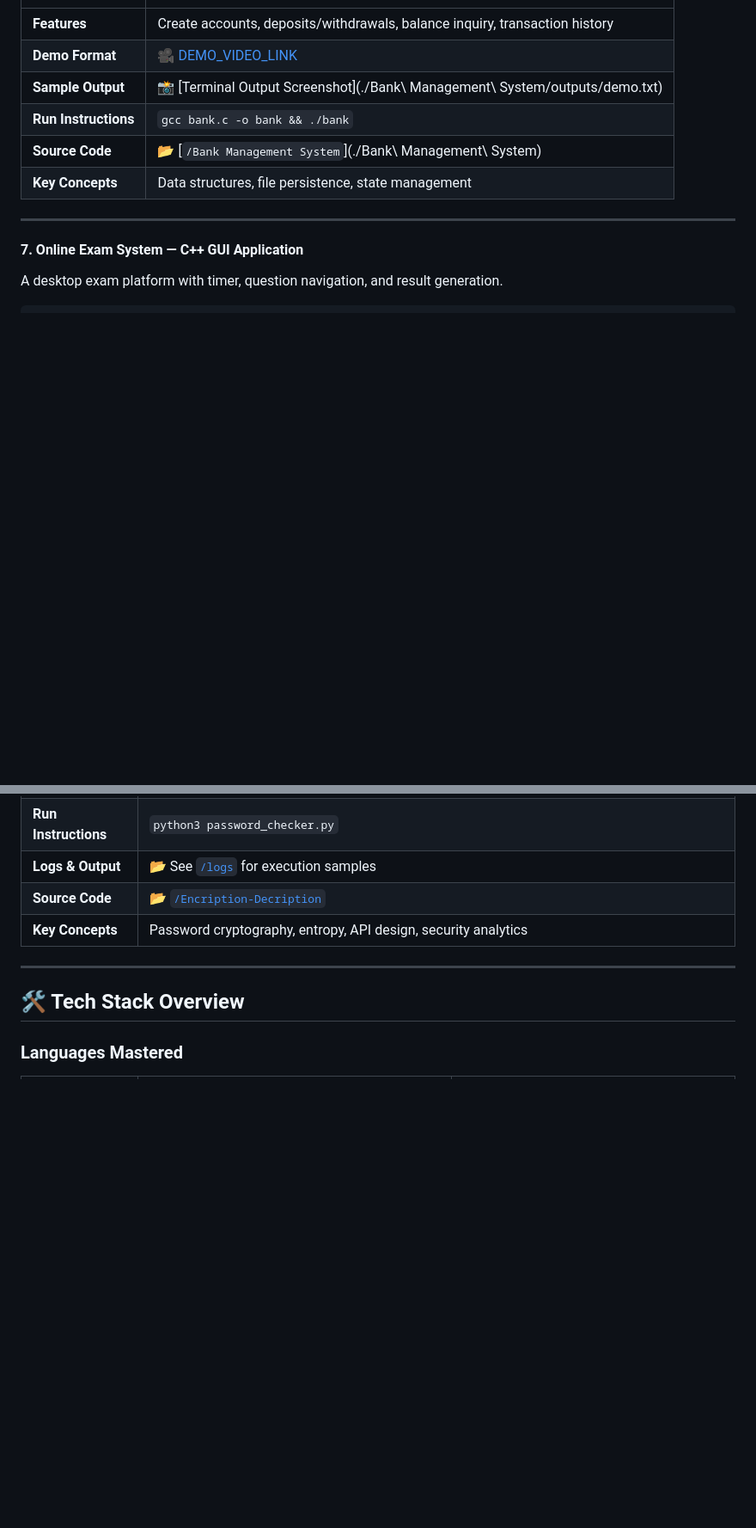
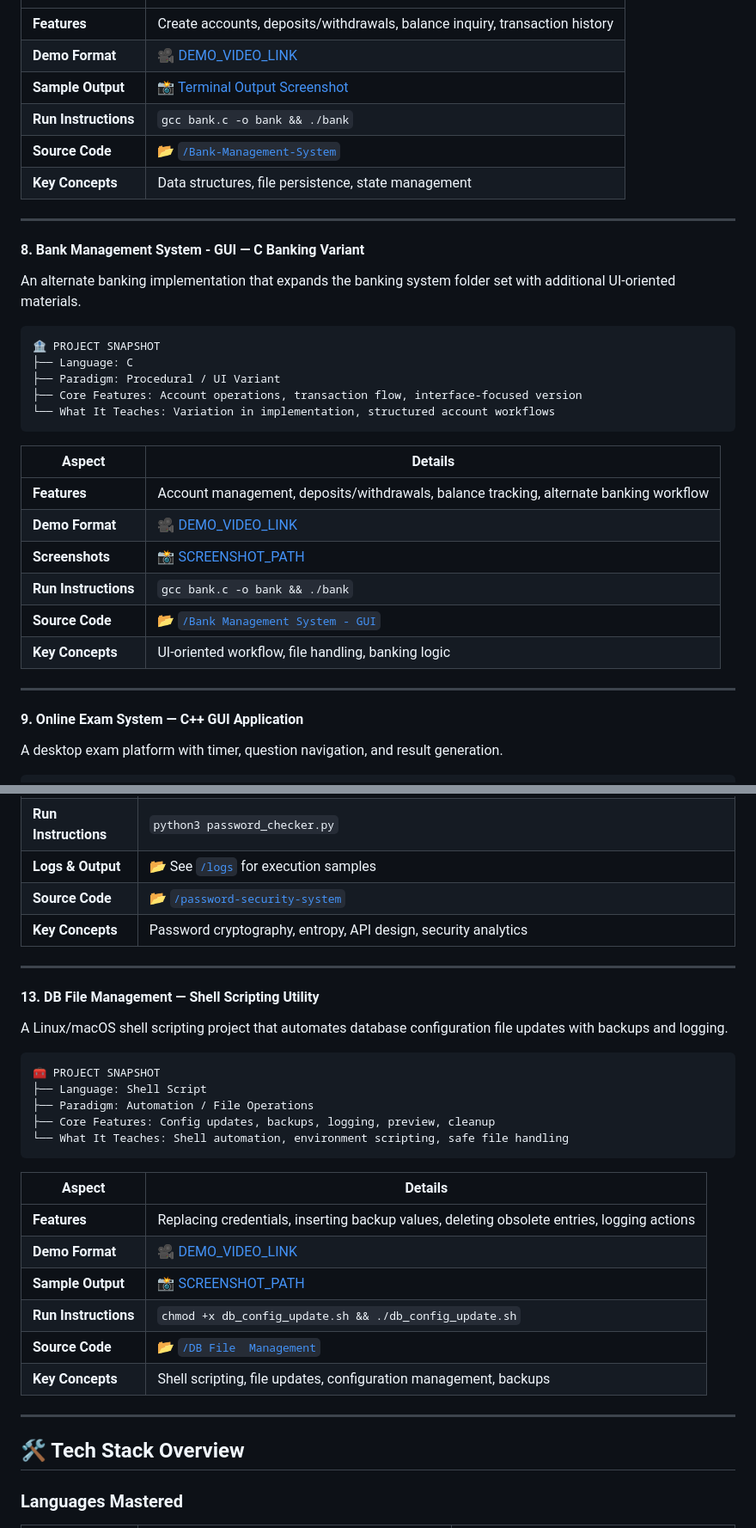
Before and after one commit to Sasanka14/SFT_CASE_STUDYS, a Markdown page: README.md, 2 parts joined by grey strips. Shown at 86% size. Rendered like a GitHub page; blank space fills up the shorter version.

Commit message:
docs: list all 13 project folders in README

````diff
--- a/README.md
+++ b/README.md
@@ -124,14 +137,36 @@ A comprehensive banking system demonstrating core data structures and file I/O.
 |--------|---------|
 | **Features** | Create accounts, deposits/withdrawals, balance inquiry, transaction history |
 | **Demo Format** | 🎥 [DEMO_VIDEO_LINK](https://youtube.com/BANK_SYSTEM_DEMO) |
-| **Sample Output** | 📸 [Terminal Output Screenshot](./Bank\ Management\ System/outputs/demo.txt) |
+| **Sample Output** | 📸 [Terminal Output Screenshot](./Bank%20Management%20System/outputs/demo.txt) |
 | **Run Instructions** | `gcc bank.c -o bank && ./bank` |
-| **Source Code** | 📂 [`/Bank Management System`](./Bank\ Management\ System) |
+| **Source Code** | 📂 [`/Bank-Management-System`](./Bank-Management-System) |
 | **Key Concepts** | Data structures, file persistence, state management |
 
 ---
 
-#### 7. **Online Exam System** — C++ GUI Application
+#### 8. **Bank Management System - GUI** — C Banking Variant
+An alternate banking implementation that expands the banking system folder set with additional UI-oriented materials.
+
+```
+🏦 PROJECT SNAPSHOT
+├── Language: C
+├── Paradigm: Procedural / UI Variant
+├── Core Features: Account operations, transaction flow, interface-focused version
+└── What It Teaches: Variation in implementation, structured account workflows
+```
+
+| Aspect | Details |
+|--------|---------|
+| **Features** | Account management, deposits/withdrawals, balance tracking, alternate banking workflow |
+| **Demo Format** | 🎥 [DEMO_VIDEO_LINK](https://youtube.com/BANK_GUI_DEMO) |
+| **Screenshots** | 📸 [SCREENSHOT_PATH](./Bank%20Management%20System%20-%20GUI/SCREENSHOT_PATH) |
+| **Run Instructions** | `gcc bank.c -o bank && ./bank` |
+| **Source Code** | 📂 [`/Bank Management System - GUI`](./Bank%20Management%20System%20-%20GUI) |
+| **Key Concepts** | UI-oriented workflow, file handling, banking logic |
+
+---
+
+#### 9. **Online Exam System** — C++ GUI Application
 A desktop exam platform with timer, question navigation, and result generation.
 
 ```
@@ -214,8 +249,30 @@ An advanced password strength evaluator and security auditor with breach detecti
 | **Sample Output** | 📊 Strength reports with visualizations and recommendations |
 | **Run Instructions** | `python3 password_checker.py` |
 | **Logs & Output** | 📂 See [`/logs`](./Encription-Decription/logs) for execution samples |
-| **Source Code** | 📂 [`/Encription-Decription`](./Encription-Decription) |
+| **Source Code** | 📂 [`/password-security-system`](./password-security-system) |
 | **Key Concepts** | Password cryptography, entropy, API design, security analytics |
+
+---
+
+#### 13. **DB File Management** — Shell Scripting Utility
+A Linux/macOS shell scripting project that automates database configuration file updates with backups and logging.
+
+```
+🧰 PROJECT SNAPSHOT
+├── Language: Shell Script
+├── Paradigm: Automation / File Operations
+├── Core Features: Config updates, backups, logging, preview, cleanup
+└── What It Teaches: Shell automation, environment scripting, safe file handling
+```
+
+| Aspect | Details |
+|--------|---------|
+| **Features** | Replacing credentials, inserting backup values, deleting obsolete entries, logging actions |
+| **Demo Format** | 🎥 [DEMO_VIDEO_LINK](https://youtube.com/DB_FILE_MANAGEMENT_DEMO) |
+| **Sample Output** | 📸 [SCREENSHOT_PATH](./DB%20File%20%20Management/update_log.txt) |
+| **Run Instructions** | `chmod +x db_config_update.sh && ./db_config_update.sh` |
+| **Source Code** | 📂 [`/DB File  Management`](./DB%20File%20%20Management) |
+| **Key Concepts** | Shell scripting, file updates, configuration management, backups |
 
 ---
 
````
Also changed, not shown: other parts of README.md (+28 -15 lines).
